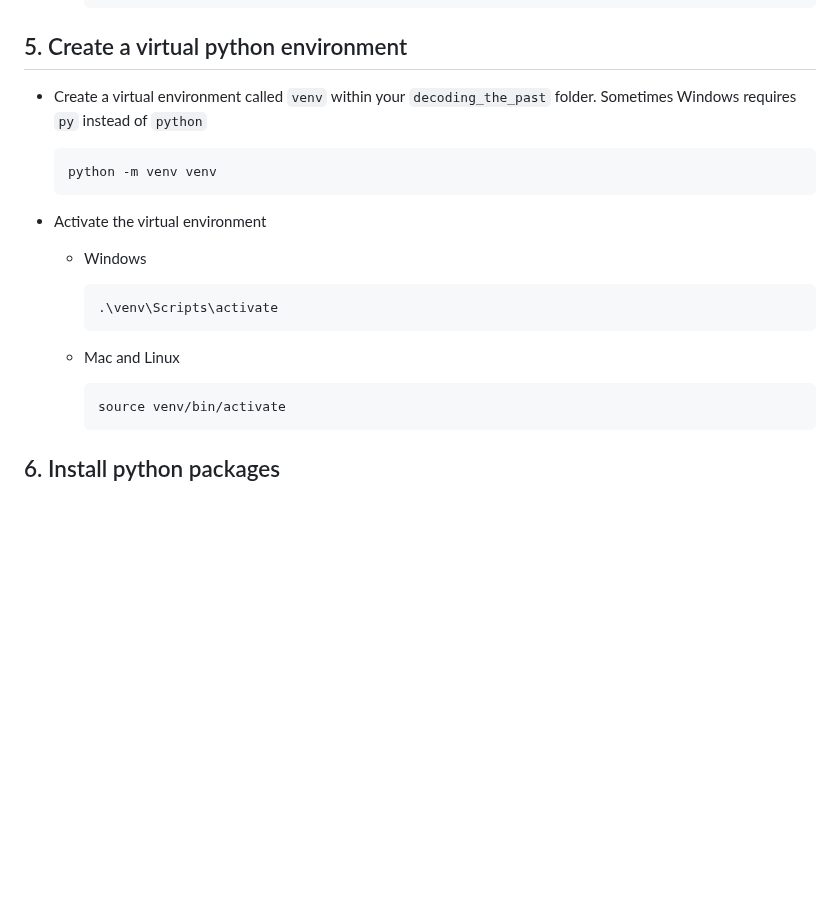
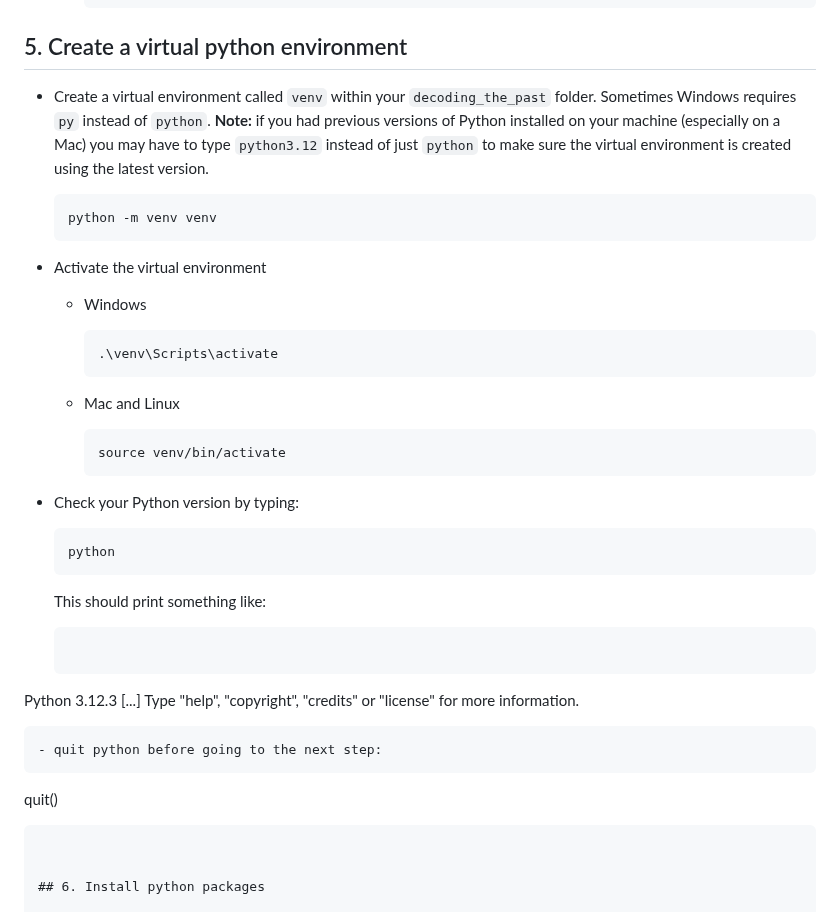
Before and after one commit to decoding-the-past/decoding_the_past, a Markdown page: programs/README.md, the part around the change. GitHub-like rendering; blank space fills up the shorter version.

````diff
--- a/programs/README.md
+++ b/programs/README.md
@@ -68,7 +68,7 @@ The program Tracer is used to assess convergence of Bayesian inferences by openi
 
 ## 5. Create a virtual python environment
 
-- Create a virtual environment called `venv` within your `decoding_the_past` folder. Sometimes Windows requires ```py``` instead of ```python```
+- Create a virtual environment called `venv` within your `decoding_the_past` folder. Sometimes Windows requires ```py``` instead of ```python```. **Note:** if you had previous versions of Python installed on your machine (especially on a Mac) you may have to type `python3.12` instead of just `python` to make sure the virtual environment is created using the latest version.
 
 	```
 	python -m venv venv
@@ -87,7 +87,20 @@ The program Tracer is used to assess convergence of Bayesian inferences by openi
 		source venv/bin/activate
 		```
 
-
+- Check your Python version by typing:
+  ```
+  python
+  ```
+  This should print something like:
+  ```
+Python 3.12.3 [...]
+Type "help", "copyright", "credits" or "license" for more information.
+>>>
+  ```
+- quit python before going to the next step:
+```
+quit()
+```
 
 
 ## 6. Install python packages
````
